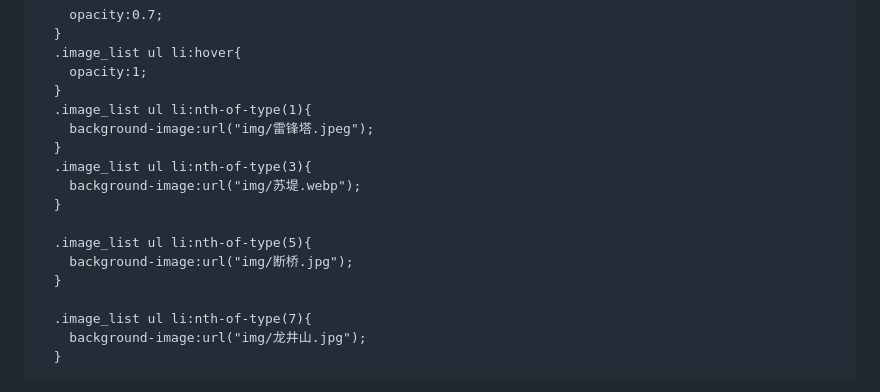
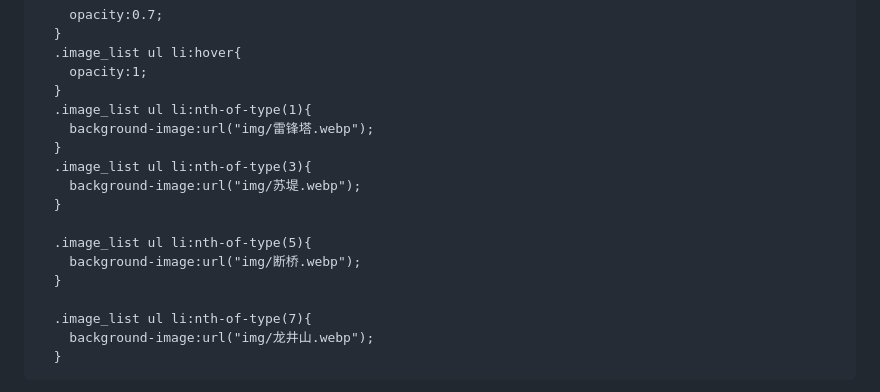
Before and after one commit to SBWKD/xihu1, a Markdown page: README.md, the part around the change. GitHub-like rendering.

```diff
--- a/README.md
+++ b/README.md
@@ -81,18 +81,18 @@
         opacity:1;
       }
       .image_list ul li:nth-of-type(1){
-	    background-image:url("img/雷锋塔.jpeg");
+	    background-image:url("img/雷锋塔.webp");
       }
       .image_list ul li:nth-of-type(3){
 	    background-image:url("img/苏堤.webp");
       }
 
       .image_list ul li:nth-of-type(5){
-        background-image:url("img/断桥.jpg");
+        background-image:url("img/断桥.webp");
       }
 
       .image_list ul li:nth-of-type(7){
-        background-image:url("img/龙井山.jpg");
+        background-image:url("img/龙井山.webp");
       }
 
 
```
